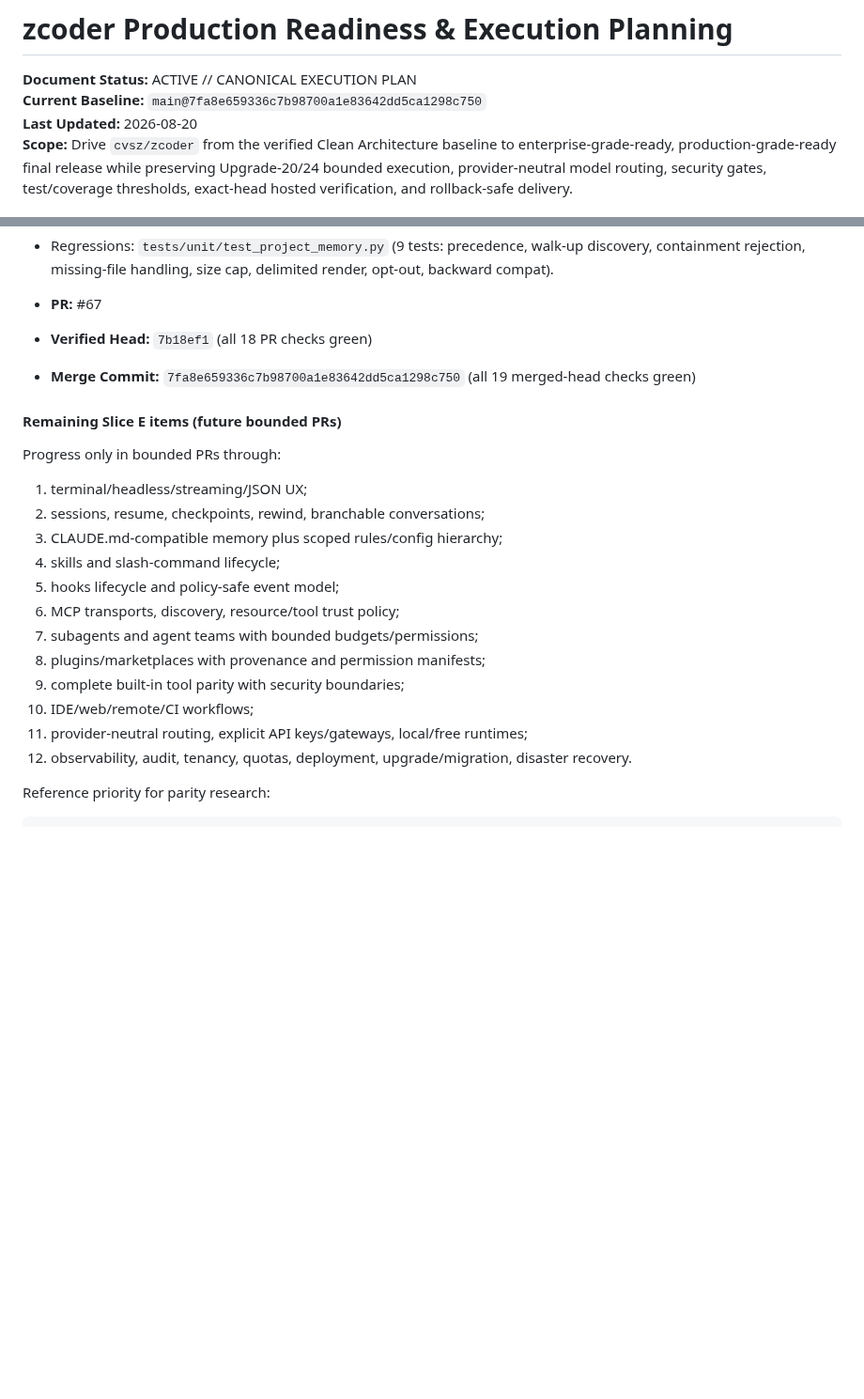
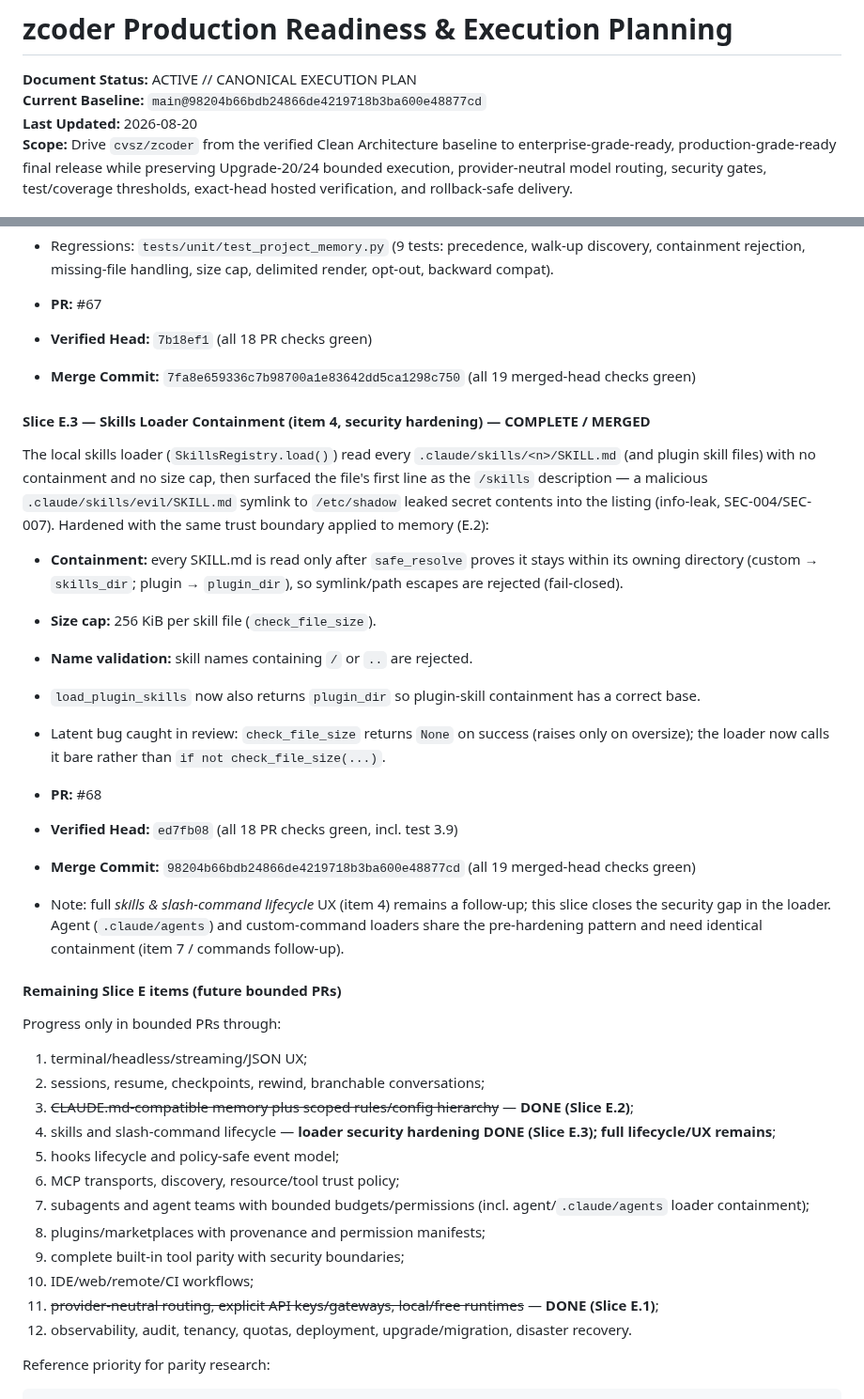
Before and after one commit to cvsz/zcoder, a Markdown page: exec-planning.md, 2 parts joined by grey strips. Shown at 94% size. Rendered like a GitHub page; blank space fills up the shorter version.

Commit message:
docs: record Slice E.3 skills-loader containment closure at exact merged head
Slice E.3 (skills loader containment, item 4 security hardening) merged via
PR #68; all 19 hosted checks green on the exact merged head
98204b66bdb24866de4219718b3ba600e48877cd. Record closure evidence, mark
Slice E.3 complete, update remaining-item list (3/4-security/11 done).

```diff
--- a/exec-planning.md
+++ b/exec-planning.md
@@ -1,7 +1,7 @@
 # zcoder Production Readiness & Execution Planning
 
 **Document Status:** ACTIVE // CANONICAL EXECUTION PLAN
-**Current Baseline:** `main@7fa8e659336c7b98700a1e83642dd5ca1298c750`
+**Current Baseline:** `main@98204b66bdb24866de4219718b3ba600e48877cd`
 **Last Updated:** 2026-08-20
 **Scope:** Drive `cvsz/zcoder` from the verified Clean Architecture baseline to enterprise-grade-ready, production-grade-ready final release while preserving Upgrade-20/24 bounded execution, provider-neutral model routing, security gates, test/coverage thresholds, exact-head hosted verification, and rollback-safe delivery.
 
@@ -282,21 +282,49 @@ hierarchy that doubles as SEC-007 document-trust progress:
 - **Verified Head:** `7b18ef1` (all 18 PR checks green)
 - **Merge Commit:** `7fa8e659336c7b98700a1e83642dd5ca1298c750` (all 19 merged-head checks green)
 
+#### Slice E.3 — Skills Loader Containment (item 4, security hardening) — **COMPLETE / MERGED**
+
+The local skills loader (`SkillsRegistry.load()`) read every
+`.claude/skills/<n>/SKILL.md` (and plugin skill files) with no containment and
+no size cap, then surfaced the file's first line as the `/skills` description —
+a malicious `.claude/skills/evil/SKILL.md` symlink to `/etc/shadow` leaked
+secret contents into the listing (info-leak, SEC-004/SEC-007). Hardened with
+the same trust boundary applied to memory (E.2):
+
+- **Containment:** every SKILL.md is read only after `safe_resolve` proves it
+  stays within its owning directory (custom → `skills_dir`; plugin →
+  `plugin_dir`), so symlink/path escapes are rejected (fail-closed).
+- **Size cap:** 256 KiB per skill file (`check_file_size`).
+- **Name validation:** skill names containing `/` or `..` are rejected.
+- `load_plugin_skills` now also returns `plugin_dir` so plugin-skill containment
+  has a correct base.
+- Latent bug caught in review: `check_file_size` returns `None` on success
+  (raises only on oversize); the loader now calls it bare rather than
+  `if not check_file_size(...)`.
+
+- **PR:** #68
+- **Verified Head:** `ed7fb08` (all 18 PR checks green, incl. test 3.9)
+- **Merge Commit:** `98204b66bdb24866de4219718b3ba600e48877cd` (all 19 merged-head checks green)
+- Note: full *skills & slash-command lifecycle* UX (item 4) remains a follow-up;
+  this slice closes the security gap in the loader. Agent (`.claude/agents`) and
+  custom-command loaders share the pre-hardening pattern and need identical
+  containment (item 7 / commands follow-up).
+
 #### Remaining Slice E items (future bounded PRs)
 
 Progress only in bounded PRs through:
 
 1. terminal/headless/streaming/JSON UX;
 2. sessions, resume, checkpoints, rewind, branchable conversations;
-3. CLAUDE.md-compatible memory plus scoped rules/config hierarchy;
-4. skills and slash-command lifecycle;
+3. ~~CLAUDE.md-compatible memory plus scoped rules/config hierarchy~~ — **DONE (Slice E.2)**;
+4. skills and slash-command lifecycle — **loader security hardening DONE (Slice E.3); full lifecycle/UX remains**;
 5. hooks lifecycle and policy-safe event model;
 6. MCP transports, discovery, resource/tool trust policy;
-7. subagents and agent teams with bounded budgets/permissions;
+7. subagents and agent teams with bounded budgets/permissions (incl. agent/`.claude/agents` loader containment);
 8. plugins/marketplaces with provenance and permission manifests;
 9. complete built-in tool parity with security boundaries;
 10. IDE/web/remote/CI workflows;
-11. provider-neutral routing, explicit API keys/gateways, local/free runtimes;
+11. ~~provider-neutral routing, explicit API keys/gateways, local/free runtimes~~ — **DONE (Slice E.1)**;
 12. observability, audit, tenancy, quotas, deployment, upgrade/migration, disaster recovery.
 
 Reference priority for parity research:
```
Also changed, not shown: other parts of exec-planning.md (+19 -0 lines).
